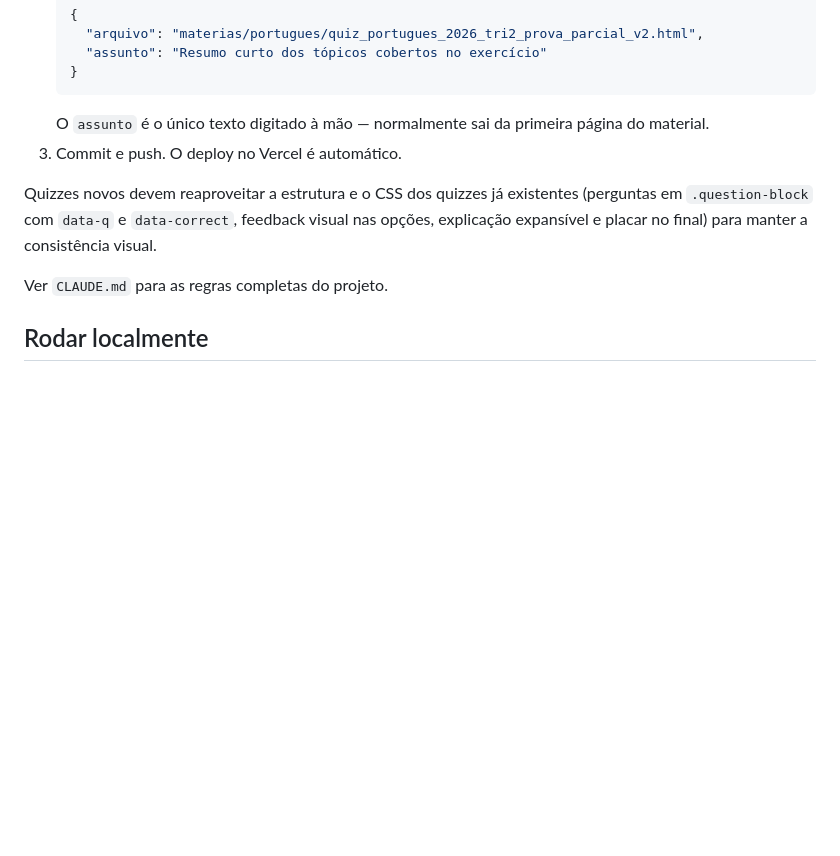
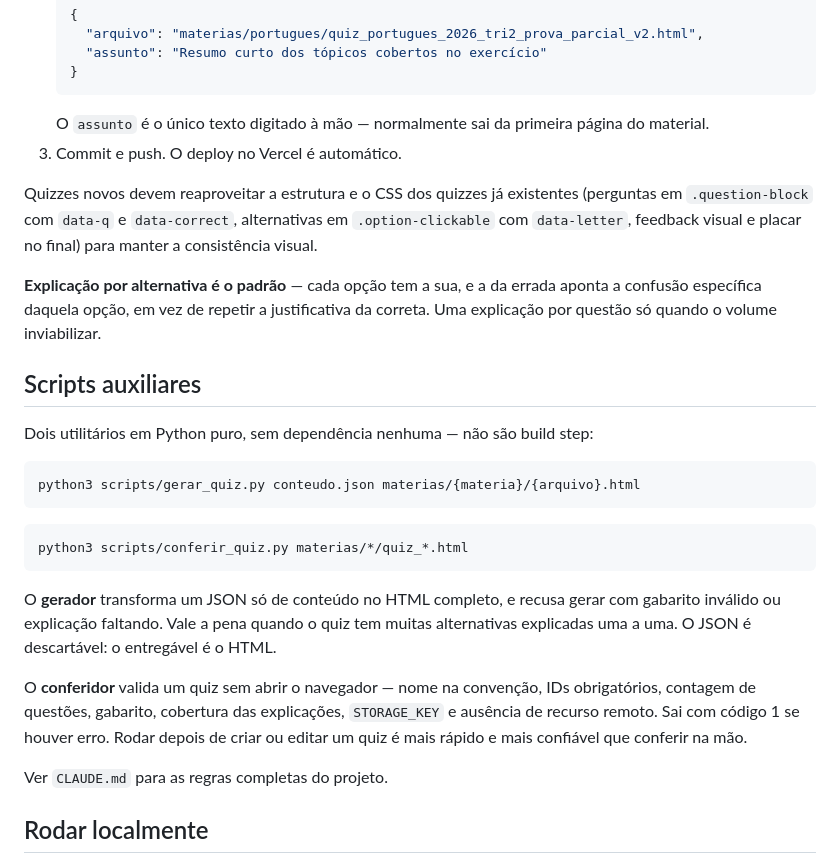
Before and after one commit to christiannenc/estudoKevin, a Markdown page: README.md, the part around one of its changes. Rendered like a GitHub page; blank space fills up the shorter version.

````diff
--- a/README.md
+++ b/README.md
@@ -78,7 +85,25 @@ O histórico de pontuação **não** influencia a ordem: fazer um quiz não muda
    O `assunto` é o único texto digitado à mão — normalmente sai da primeira página do material.
 3. Commit e push. O deploy no Vercel é automático.
 
-Quizzes novos devem reaproveitar a estrutura e o CSS dos quizzes já existentes (perguntas em `.question-block` com `data-q` e `data-correct`, feedback visual nas opções, explicação expansível e placar no final) para manter a consistência visual.
+Quizzes novos devem reaproveitar a estrutura e o CSS dos quizzes já existentes (perguntas em `.question-block` com `data-q` e `data-correct`, alternativas em `.option-clickable` com `data-letter`, feedback visual e placar no final) para manter a consistência visual.
+
+**Explicação por alternativa é o padrão** — cada opção tem a sua, e a da errada aponta a confusão específica daquela opção, em vez de repetir a justificativa da correta. Uma explicação por questão só quando o volume inviabilizar.
+
+## Scripts auxiliares
+
+Dois utilitários em Python puro, sem dependência nenhuma — não são build step:
+
+```bash
+python3 scripts/gerar_quiz.py conteudo.json materias/{materia}/{arquivo}.html
+```
+
+```bash
+python3 scripts/conferir_quiz.py materias/*/quiz_*.html
+```
+
+O **gerador** transforma um JSON só de conteúdo no HTML completo, e recusa gerar com gabarito inválido ou explicação faltando. Vale a pena quando o quiz tem muitas alternativas explicadas uma a uma. O JSON é descartável: o entregável é o HTML.
+
+O **conferidor** valida um quiz sem abrir o navegador — nome na convenção, IDs obrigatórios, contagem de questões, gabarito, cobertura das explicações, `STORAGE_KEY` e ausência de recurso remoto. Sai com código 1 se houver erro. Rodar depois de criar ou editar um quiz é mais rápido e mais confiável que conferir na mão.
 
 Ver `CLAUDE.md` para as regras completas do projeto.
 
````
Also changed, not shown: other parts of README.md (+12 -5 lines), CLAUDE.md (+3 -1 lines).
